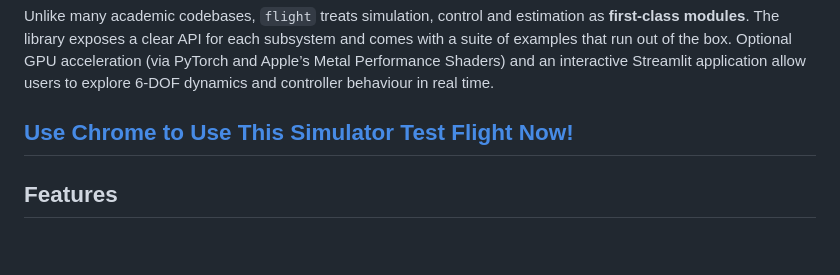
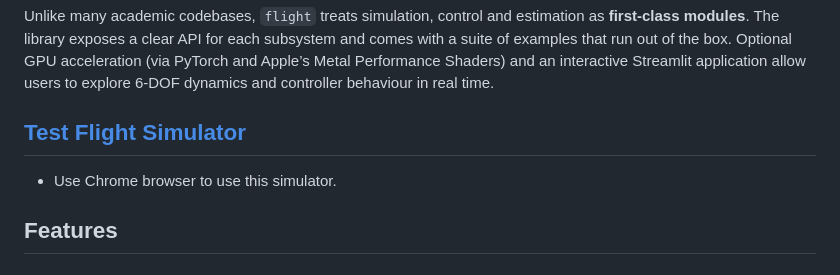
Before and after one commit to DaScient/flightsim, a Markdown page: README.md, the part around the change. Rendered like a GitHub page.

```diff
--- a/README.md
+++ b/README.md
@@ -6,7 +6,8 @@
 
 Unlike many academic codebases, `flight` treats simulation, control and estimation as **first‑class modules**.  The library exposes a clear API for each subsystem and comes with a suite of examples that run out of the box.  Optional GPU acceleration (via PyTorch and Apple’s Metal Performance Shaders) and an interactive Streamlit application allow users to explore 6‑DOF dynamics and controller behaviour in real time.
 
-## [Use Chrome to Use This Simulator Test Flight Now!](https://dascient.github.io/flightsim/flight3d/)
+## [Test Flight Simulator](https://dascient.github.io/flightsim/flight3d/)
+  - Use Chrome browser to use this simulator.
 ## Features
 
 ### Core Dynamics
```
